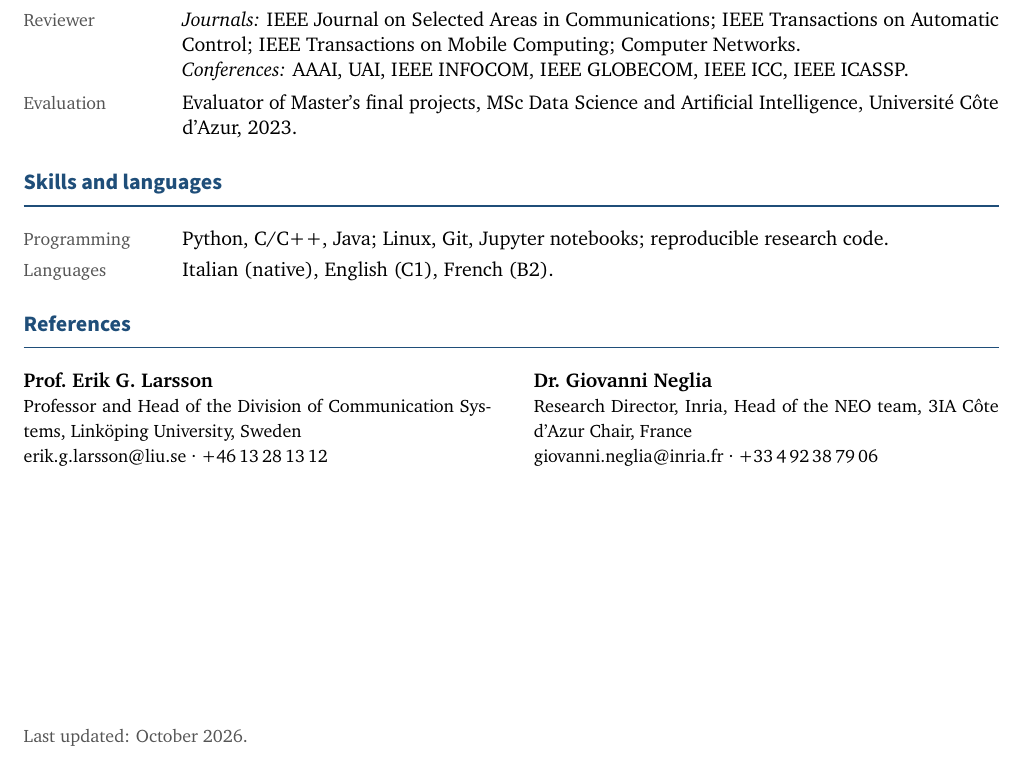
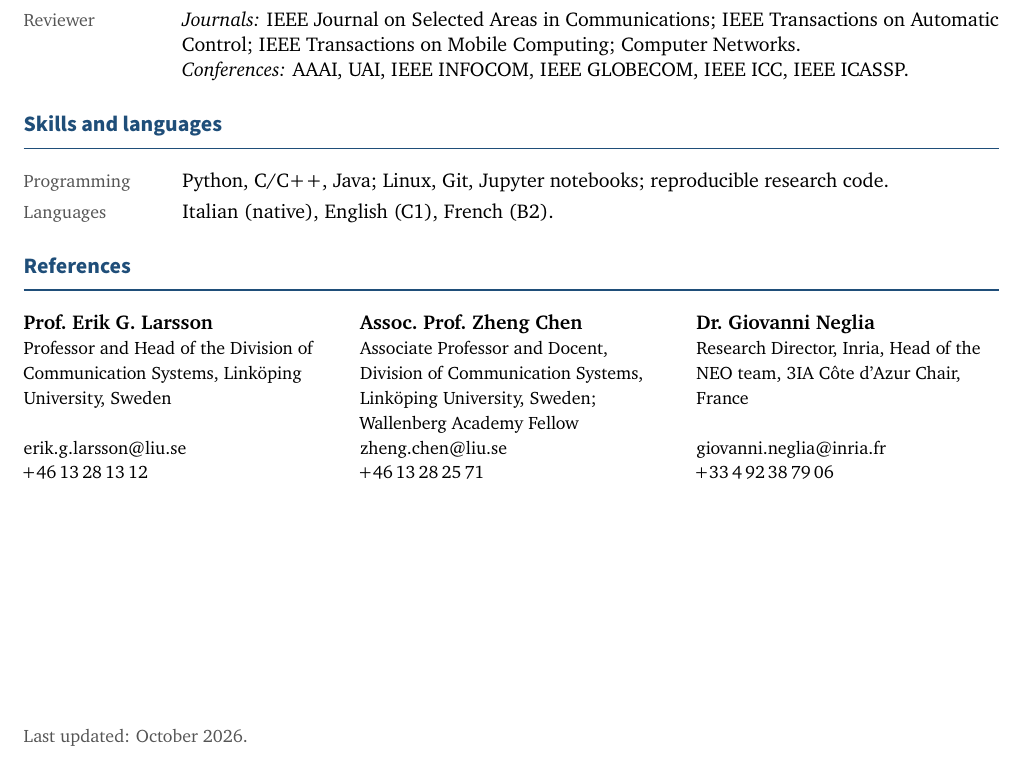
Before and after one commit to arodio/arodio.github.io, a LaTeX CV (cv/cv_academic.tex): part of page 3 of 3, cut so that both start at the same text. Compiled offline with pdfLaTeX.

Commit message:
Add Zheng Chen as a reference; drop the evaluator line from the CV
- Academic CV, Europass CV and CV page: add Assoc. Prof. Zheng Chen
  (Linköping University) as a reference, between Erik G. Larsson and
  Giovanni Neglia, in the same format
- Academic CV: remove the 2023 evaluator line from Service (kept in
  the Europass CV); assets/pdf/cv.pdf rebuilt

Co-Authored-By: Claude Opus 5.5 <noreply@anthropic.com>

```diff
--- a/cv/cv_academic.tex
+++ b/cv/cv_academic.tex
@@ -227,7 +227,6 @@ Methods: convex and non-convex optimization, linear algebra, graph theory, stoch
 \dated{Session chair}{AAAI Conference on Artificial Intelligence (AAAI 2026); IEEE Information Theory Workshop (ITW 2025).}
 \dated{Reviewer}{\textit{Journals:} IEEE Journal on Selected Areas in Communications; IEEE Transactions on Automatic Control; IEEE Transactions on Mobile Computing; Computer Networks.\newline
   \textit{Conferences:} AAAI, UAI, IEEE INFOCOM, IEEE GLOBECOM, IEEE ICC, IEEE ICASSP.}
-\dated{Evaluation}{Evaluator of Master's final projects, MSc Data Science and Artificial Intelligence, Université Côte d'Azur, 2023.}
 
 % ==================== Skills ====================
 \section{Skills and languages}
@@ -236,13 +235,16 @@ Methods: convex and non-convex optimization, linear algebra, graph theory, stoch
 
 % ==================== References ====================
 \section{References}
-\begin{tabularx}{\linewidth}{@{}X@{\hspace{0.8cm}}X@{}}
+\begin{tabularx}{\linewidth}{@{}>{\raggedright\arraybackslash}X@{\hspace{0.6cm}}>{\raggedright\arraybackslash}X@{\hspace{0.6cm}}>{\raggedright\arraybackslash}X@{}}
   \textbf{Prof.\ Erik G.\ Larsson} &
+  \textbf{Assoc.\ Prof.\ Zheng Chen} &
   \textbf{Dr.\ Giovanni Neglia} \\
   {\small Professor and Head of the Division of Communication Systems, Linköping University, Sweden} &
+  {\small Associate Professor and Docent, Division of Communication Systems, Linköping University, Sweden; Wallenberg Academy Fellow} &
   {\small Research Director, Inria, Head of the NEO team, 3IA Côte d'Azur Chair, France} \\
-  {\small\href{mailto:erik.g.larsson@liu.se}{erik.g.larsson@liu.se} \textperiodcentered{} +46\,13\,28\,13\,12} &
-  {\small\href{mailto:giovanni.neglia@inria.fr}{giovanni.neglia@inria.fr} \textperiodcentered{} +33\,4\,92\,38\,79\,06}
+  {\small\href{mailto:erik.g.larsson@liu.se}{erik.g.larsson@liu.se}\newline +46\,13\,28\,13\,12} &
+  {\small\href{mailto:zheng.chen@liu.se}{zheng.chen@liu.se}\newline +46\,13\,28\,25\,71} &
+  {\small\href{mailto:giovanni.neglia@inria.fr}{giovanni.neglia@inria.fr}\newline +33\,4\,92\,38\,79\,06}
 \end{tabularx}
 
 \vfill
```
Also changed, not shown: cv/cv_europass.tex (+4 -0 lines), assets/pdf/cv.pdf, 1 other file.
